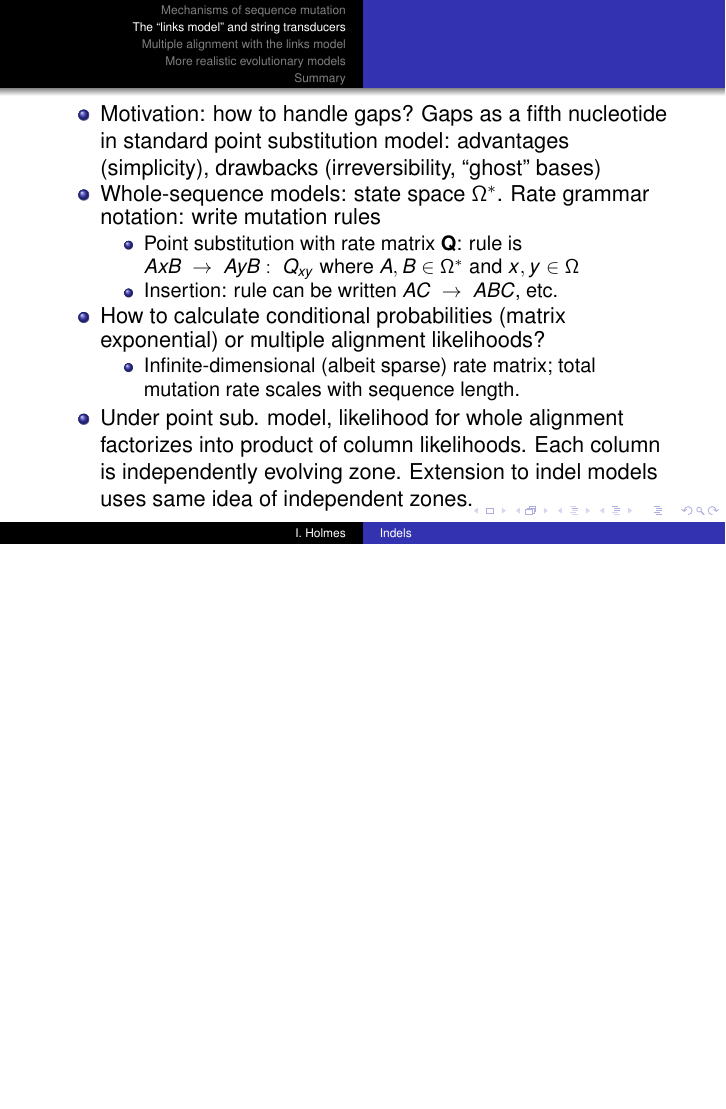
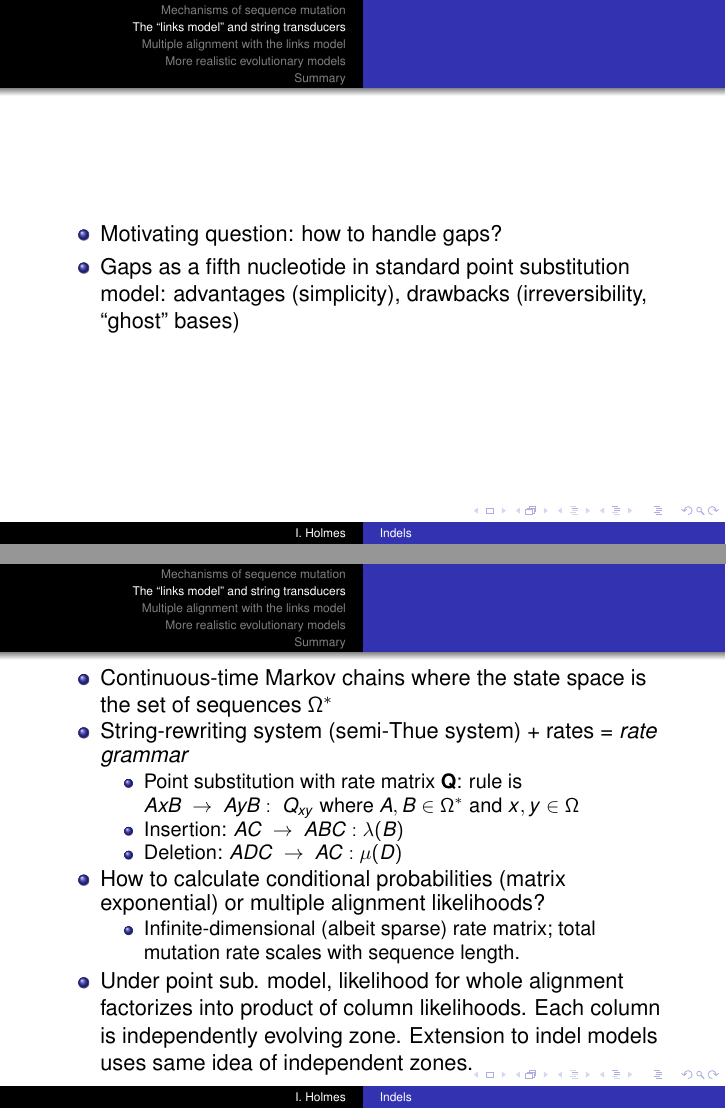
Before and after one commit to ihh/bioe241, LaTeX slides (lectures/indel/talk.tex): page 4 of 53 before the commit and pages 4 and 5 of 54 after it, the two joined at a grey line, the shorter picture padded with empty space. Compiled offline with pdfLaTeX.

Commit message:
Mentioned semi-Thue systems

```diff
--- a/lectures/indel/talk.tex
+++ b/lectures/indel/talk.tex
@@ -118,11 +118,21 @@
 \begin{frame}{}
 
 \itemb
-\item Motivation: how to handle gaps? Gaps as a fifth nucleotide in standard point substitution model: advantages (simplicity), drawbacks (irreversibility, ``ghost'' bases)
-\item Whole-sequence models: state space $\Omega^\ast$. Rate grammar notation: write mutation rules
+\item Motivating question: how to handle gaps?
+\item Gaps as a fifth nucleotide in standard point substitution model: advantages (simplicity), drawbacks (irreversibility, ``ghost'' bases)
+\iteme
+
+\end{frame}
+
+\begin{frame}{}
+
+\itemb
+\item Continuous-time Markov chains where the state space is the set of sequences $\Omega^\ast$
+\item String-rewriting system (semi-Thue system) + rates = {\em rate grammar}
  \itemb
  \item Point substitution with rate matrix ${\bf Q}$: rule is $AxB\ \to\ AyB:\ Q_{xy}$ where $A,B \in \Omega^\ast$ and $x,y \in \Omega$
- \item Insertion: rule can be written $AC\ \to\ ABC$, etc.
+ \item Insertion: $AC\ \to\ ABC:\lambda(B)$
+ \item Deletion: $ADC\ \to\ AC:\mu(D)$
  \iteme
 \item How to calculate conditional probabilities (matrix exponential) or multiple alignment likelihoods?
 \inone{Infinite-dimensional (albeit sparse) rate matrix; total mutation rate scales with sequence length.}
```
Also changed, not shown: lectures/indel/talk.pdf.
